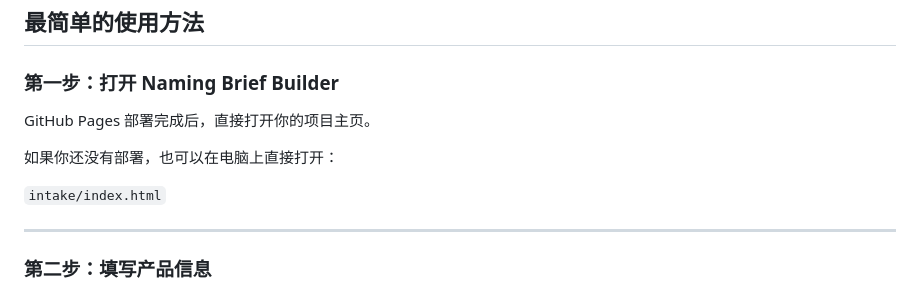
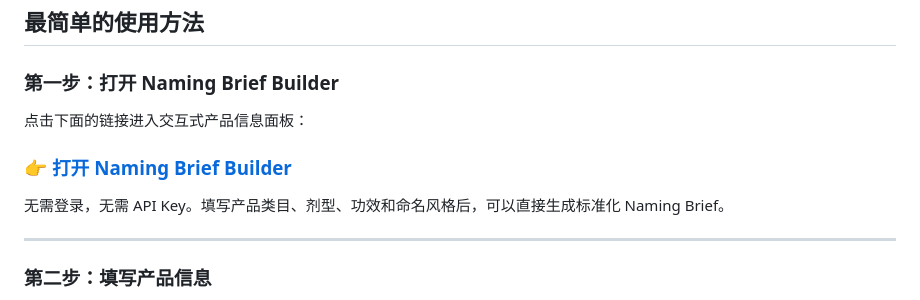
Before and after one commit to ZHAOYIZHEN08/Cosmetic-Filing-Naming-AI, a Markdown page: README.md, the part around the change. GitHub-like rendering.

Commit message:
Add Brief Builder link
Updated instructions for accessing the Naming Brief Builder.

```diff
--- a/README.md
+++ b/README.md
@@ -31,11 +31,11 @@ Brief Builder 是纯静态网页，**不调用 OpenAI API，不需要 API Key，
 
 ### 第一步：打开 Naming Brief Builder
 
-GitHub Pages 部署完成后，直接打开你的项目主页。
+点击下面的链接进入交互式产品信息面板：
 
-如果你还没有部署，也可以在电脑上直接打开：
+### 👉 [打开 Naming Brief Builder](https://zhaoyizhen08.github.io/Cosmetic-Filing-Naming-AI/intake/)
 
-`intake/index.html`
+无需登录，无需 API Key。填写产品类目、剂型、功效和命名风格后，可以直接生成标准化 Naming Brief。
 
 ---
 
```
